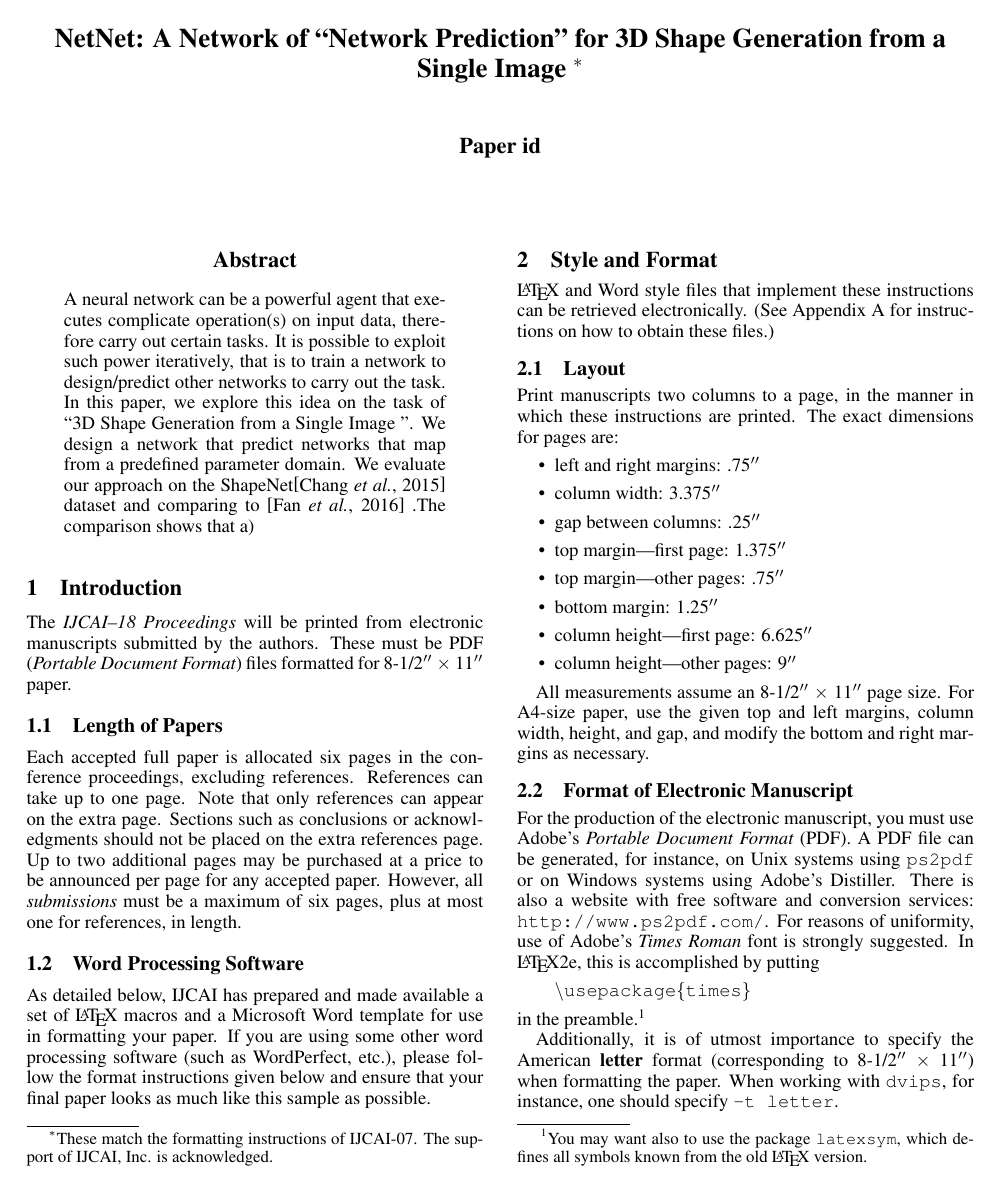
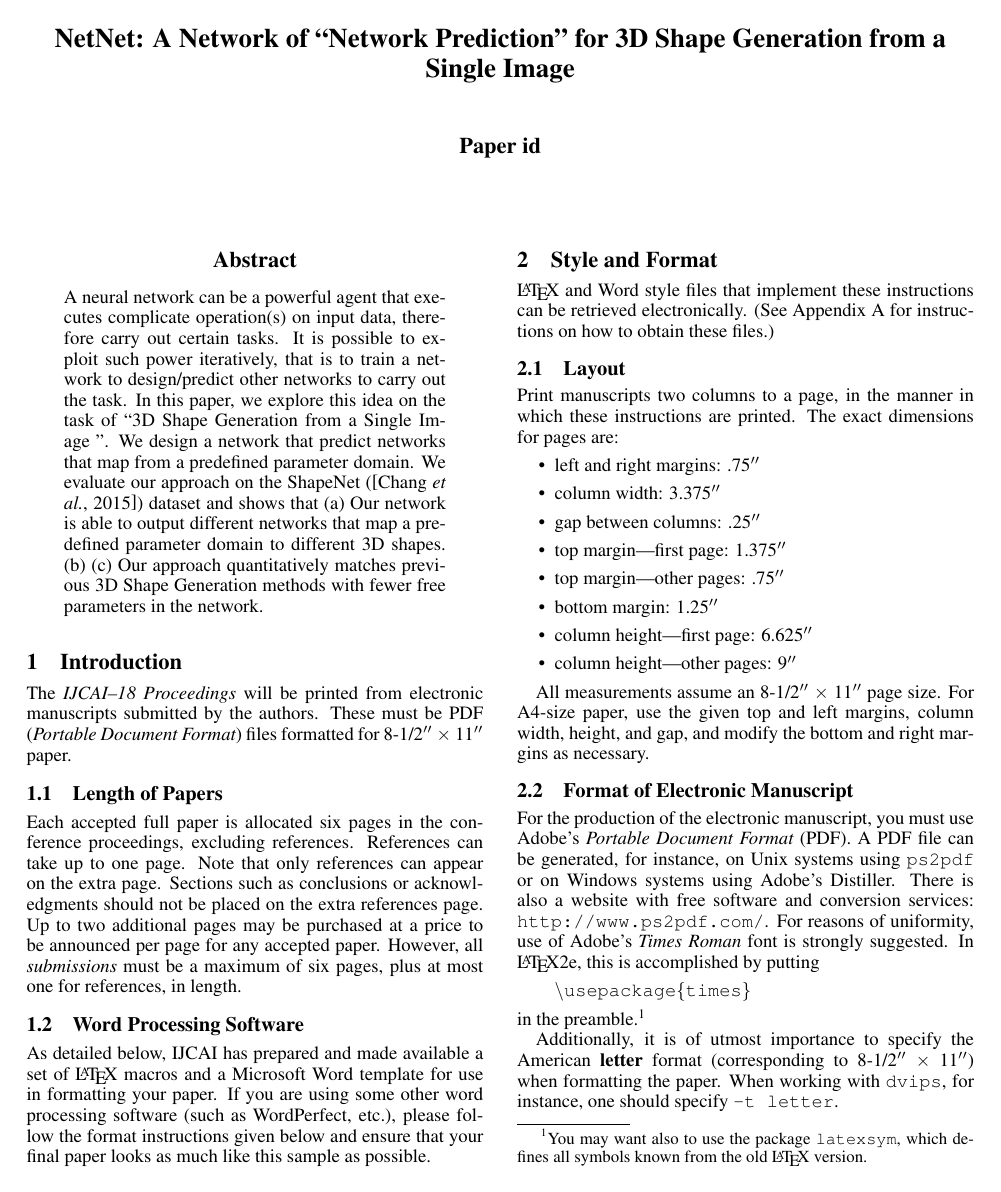
Before and after one commit to samhu1989/SamplingNet, a LaTeX paper (doc/IJCAI18/ParamNet.tex, which reads doc/IJCAI18/abstract.tex, doc/IJCAI18/intro.tex): page 1 of 3. Compiled offline with pdfLaTeX.

Commit message:
add intro

```diff
--- a/doc/IJCAI18/ParamNet.tex
+++ b/doc/IJCAI18/ParamNet.tex
@@ -42,7 +42,7 @@
 % page charge instructions.
 % Put where the files are available in the appropriate places.
 
-\title{NetNet: A Network of ``Network Prediction" for 3D Shape Generation from a Single Image \thanks{These match the formatting instructions of IJCAI-07. The support of IJCAI, Inc. is acknowledged.}}
+\title{NetNet: A Network of ``Network Prediction" for 3D Shape Generation from a Single Image}
 
 % Single author syntax
 \author{Paper id}
@@ -73,12 +73,7 @@ third@email.address
 \maketitle
 
 \input{abstract}
-
-\section{Introduction}
-
-The {\it IJCAI--18 Proceedings} will be printed from electronic
-manuscripts submitted by the authors. These must be PDF ({\em Portable
-Document Format}) files formatted for 8-1/2$''$ $\times$ 11$''$ paper.
+\input{intro}
 
 \subsection{Length of Papers}
 
--- a/doc/IJCAI18/abstract.tex
+++ b/doc/IJCAI18/abstract.tex
@@ -1,3 +1,3 @@
 \begin{abstract}
-  A neural network can be a powerful agent that executes complicate operation(s) on input data, therefore carry out certain tasks. It is possible to exploit such power iteratively, that is to train a network to design/predict other networks to carry out the task. In this paper, we explore this idea on the task of ``3D Shape Generation from a Single Image ". We design a network that predict networks that map from a predefined parameter domain. We evaluate our approach on the ShapeNet\cite{shapenetdata} dataset and comparing to \cite{PSGN} .The comparison shows that a)
+  A neural network can be a powerful agent that executes complicate operation(s) on input data, therefore carry out certain tasks. It is possible to exploit such power iteratively, that is to train a network to design/predict other networks to carry out the task. In this paper, we explore this idea on the task of ``3D Shape Generation from a Single Image ". We design a network that predict networks that map from a predefined parameter domain. We evaluate our approach on the ShapeNet (\cite{shapenetdata}) dataset and shows that (a) Our network is able to output different networks that map a predefined parameter domain to different 3D shapes. (b)  (c) Our approach quantitatively matches previous 3D Shape Generation methods with fewer free parameters in the network.
 \end{abstract}
--- /dev/null
+++ b/doc/IJCAI18/intro.tex
@@ -0,0 +1,5 @@
+\section{Introduction}
+
+The {\it IJCAI--18 Proceedings} will be printed from electronic
+manuscripts submitted by the authors. These must be PDF ({\em Portable
+Document Format}) files formatted for 8-1/2$''$ $\times$ 11$''$ paper.
```
